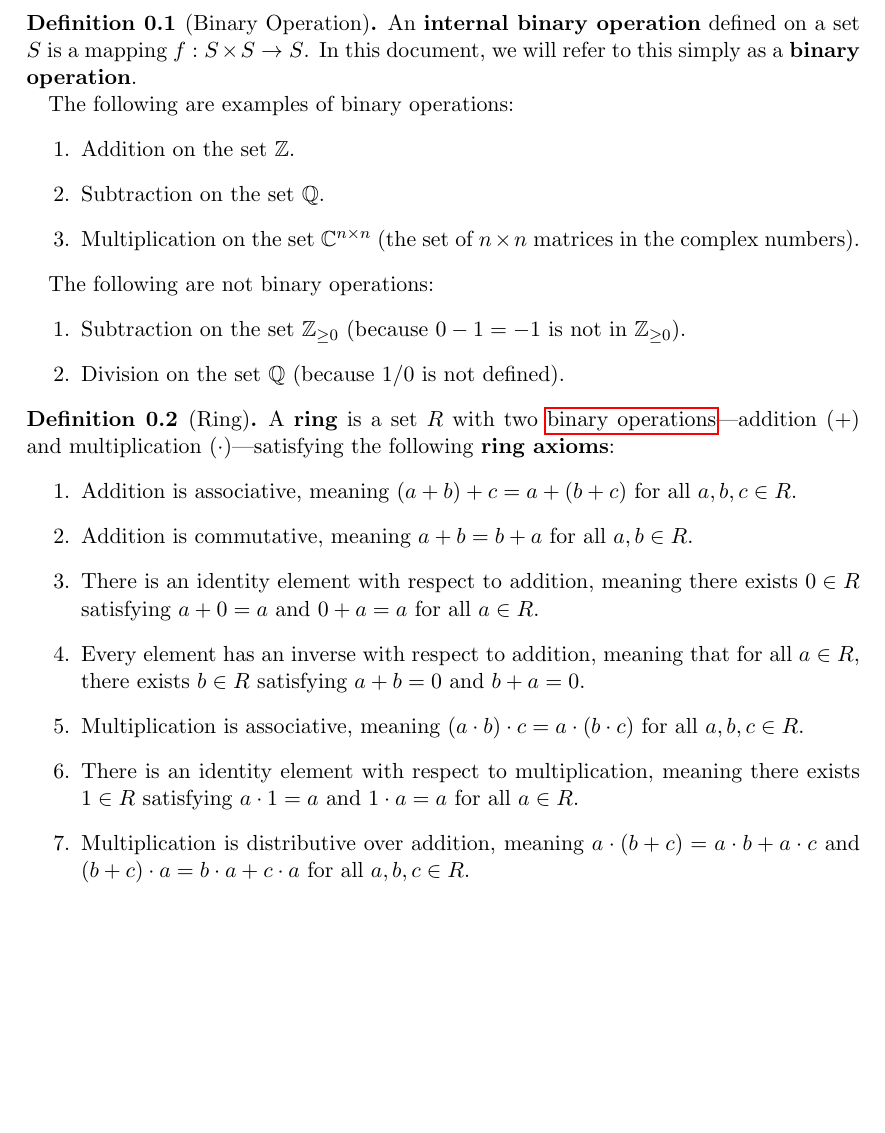
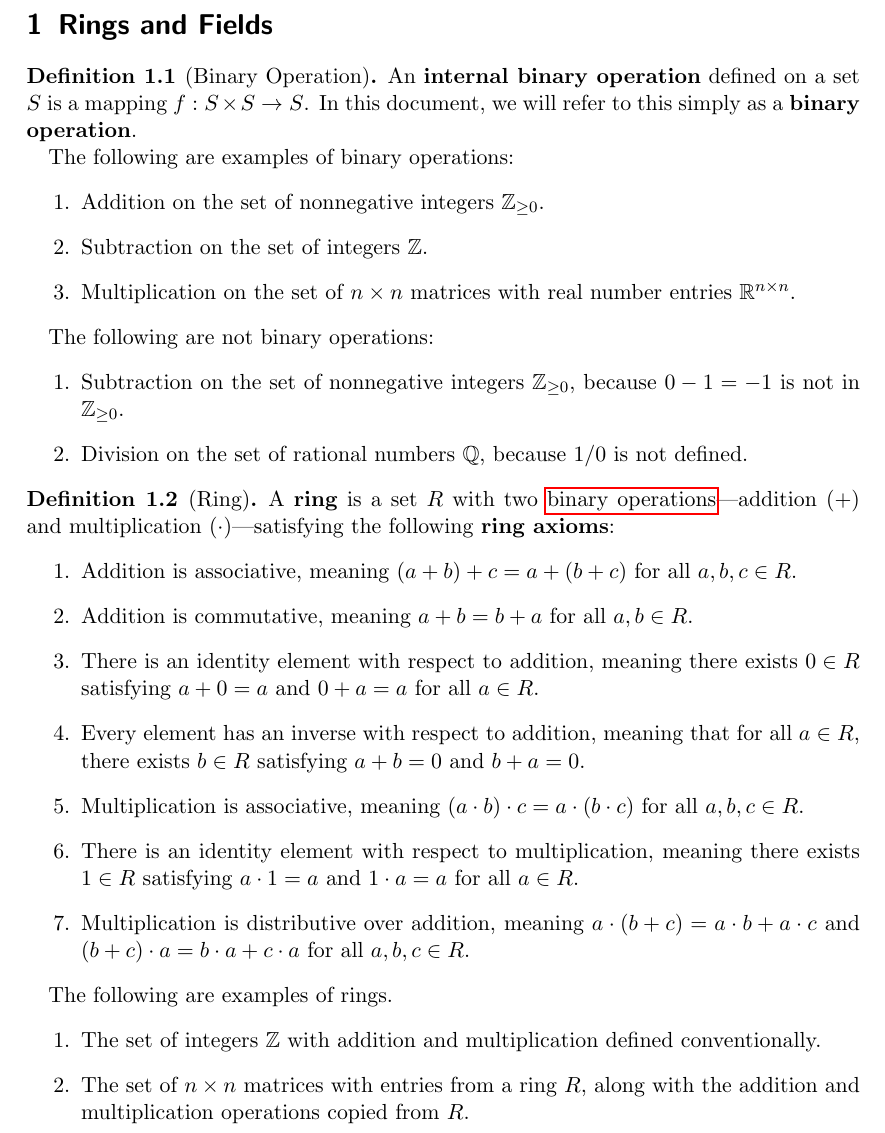
Before and after one commit to xtevenx/ugm, a LaTeX document (algebra.tex): part of the page, cut at the place of the change, the shorter picture padded with empty space. Compiled offline with pdfLaTeX.

Commit message:
completely add ring definition

```diff
--- a/algebra.tex
+++ b/algebra.tex
@@ -18,11 +18,13 @@
 
 \begin{document}
 
+\section{Rings and Fields}
+
 \begin{definition}[Binary Operation]
     \label{def:binary operation}
 
-    \newcommand{\C}{\mathbb{C}}
     \newcommand{\Q}{\mathbb{Q}}
+    \newcommand{\R}{\mathbb{R}}
     \newcommand{\Z}{\mathbb{Z}}
 
     An \textbf{internal binary operation} defined on a set $S$ is a mapping $f:S\times S\to S$.
@@ -30,20 +32,22 @@
 
     The following are examples of binary operations:
     \begin{enumerate}
-        \item Addition on the set $\Z$.
-        \item Subtraction on the set $\Q$.
-        \item Multiplication on the set $\C^{n\times n}$ (the set of $n\times n$ matrices in the complex numbers).
+        \item Addition on the set of nonnegative integers $\Z_{\geq 0}$.
+        \item Subtraction on the set of integers $\Z$.
+        \item Multiplication on the set of $n\times n$ matrices with real number entries $\R^{n\times n}$.
     \end{enumerate}
 
     The following are not binary operations:
     \begin{enumerate}
-        \item Subtraction on the set $\Z_{\geq 0}$ (because $0-1=-1$ is not in $\Z_{\geq 0}$).
-        \item Division on the set $\Q$ (because $1/0$ is not defined).
+        \item Subtraction on the set of nonnegative integers $\Z_{\geq 0}$, because $0-1=-1$ is not in $\Z_{\geq 0}$.
+        \item Division on the set of rational numbers $\Q$, because $1/0$ is not defined.
     \end{enumerate}
 \end{definition}
 
 \begin{definition}[Ring]
     \label{def:ring}
+
+    \newcommand{\Z}{\mathbb{Z}}
 
     A \textbf{ring} is a set $R$ with two \hyperref[def:binary operation]{binary operations}---addition $(+)$ and
     multiplication $(\cdot)$---satisfying the following \textbf{ring axioms}:
@@ -69,6 +73,14 @@
             Multiplication is distributive over addition, meaning $a\cdot (b+c)=a\cdot b+a\cdot c$ and
             $(b+c)\cdot a=b\cdot a+c\cdot a$ for all $a,b,c\in R$.
     \end{enumerate}
+
+    The following are examples of rings.
+    \begin{enumerate}
+        \item The set of integers $\Z$ with addition and multiplication defined conventionally.
+        \item
+            The set of $n\times n$ matrices with entries from a ring $R$, along with the addition and multiplication
+            operations copied from $R$.
+    \end{enumerate}
 \end{definition}
 
 \end{document}
```
Also changed, not shown: 1 other file.
